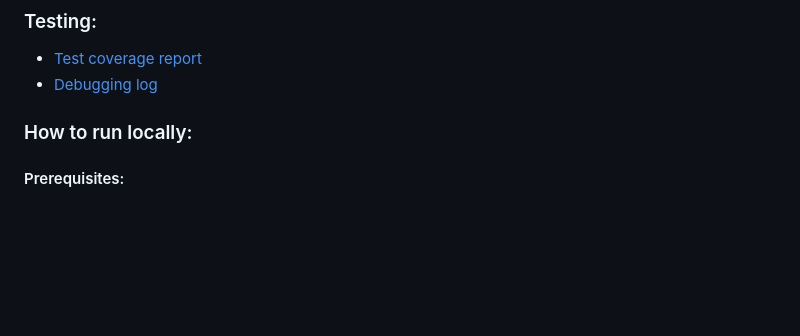
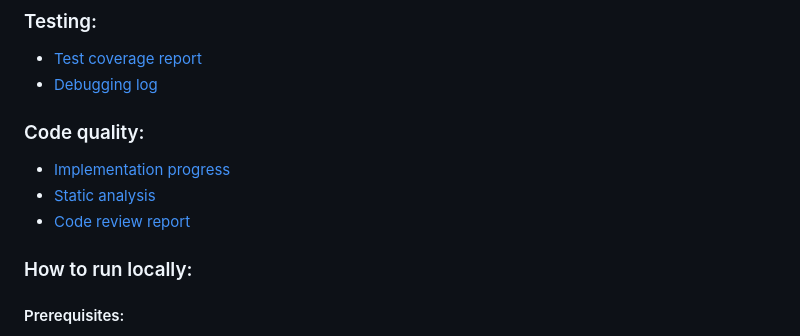
Before and after one commit to ukma-fin-ssdm-2026/Spectrum-project, a Markdown page: README.md, the part around the change. GitHub-like rendering; blank space fills up the shorter version.

Commit message:
docs: add implementation progress for lab05
- docs/code-quality/progress.md: code structure, implemented features, quality checks, next steps
- README: code quality section with links

```diff
--- a/README.md
+++ b/README.md
@@ -56,6 +56,11 @@ Roles are described in the [Team charter](TeamCharter.md); the task process is d
 - [Test coverage report](docs/testing/coverage/index.html)
 - [Debugging log](docs/testing/debugging-log.md)
 
+### Code quality:
+
+- [Implementation progress](docs/code-quality/progress.md)
+- [Static analysis](docs/code-quality/static-analysis.md)
+- [Code review report](docs/code-quality/review-report.md)
 
 ### How to run locally:
 
```
Also changed, not shown: docs/code-quality/progress.md (added, +60 -0 lines).
